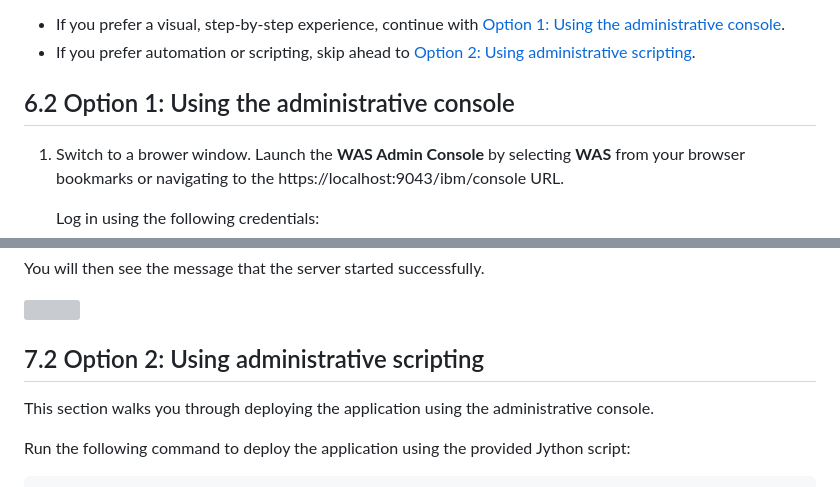
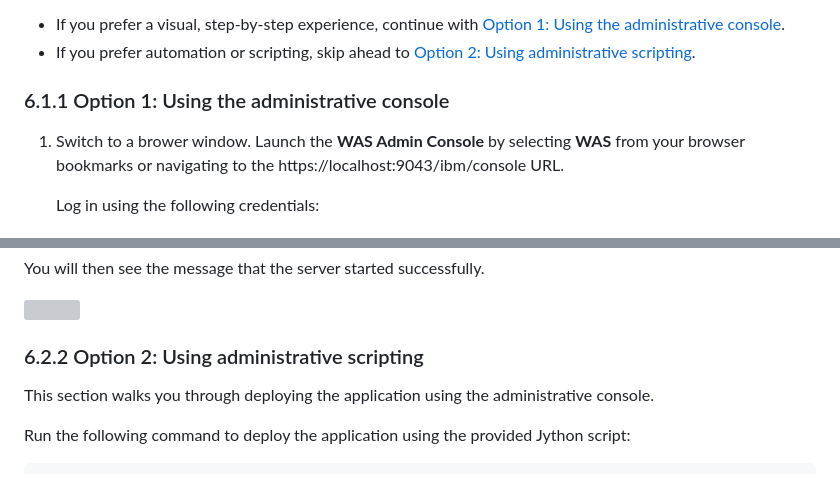
Before and after one commit to Emily-Jiang/tx-more-lab-2026, a Markdown page: README.md, 2 parts joined by grey strips. Rendered like a GitHub page; grey boxes are pictures that could not be loaded.

```diff
--- a/README.md
+++ b/README.md
@@ -804,7 +809,7 @@ You can use either of the following methods to complete this task:
 * If you prefer a visual, step-by-step experience, continue with [Option 1: Using the administrative console](#option-1-using-the-administrative-console).
 * If you prefer automation or scripting, skip ahead to [Option 2: Using administrative scripting](#option-2-using-administrative-scripting).
 
-## 6.2 Option 1: Using the administrative console
+### 6.1.1 Option 1: Using the administrative console
 
 1. Switch to a brower window. Launch the **WAS Admin Console** by selecting **WAS** from your browser bookmarks or navigating to the https://localhost:9043/ibm/console URL.
 
@@ -894,7 +908,7 @@ You will then see the message that the server started successfully.
 
 ![](./images/media/MoRE_MLS_started.png)
 
-## 7.2 Option 2: Using administrative scripting
+### 6.2.2 Option 2: Using administrative scripting
 
 This section walks you through deploying the application using the administrative console.
 
```
Also changed, not shown: other parts of README.md (+36 -13 lines).
